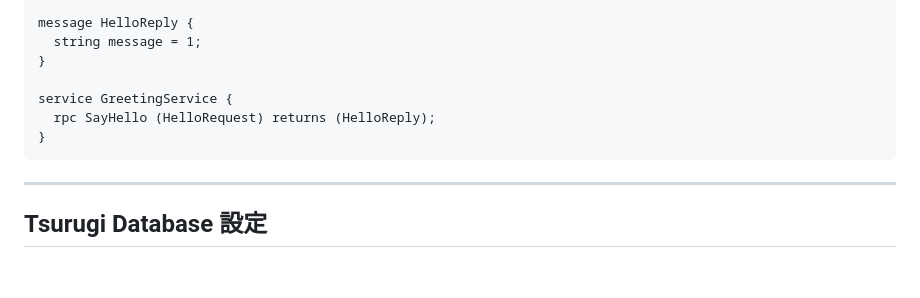
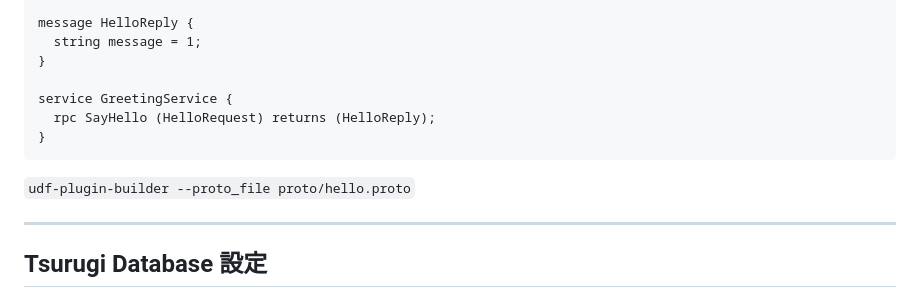
Before and after one commit to project-tsurugi/tsurugi-udf, a Markdown page: udf-plugin-builder/README.md, the part around the change. GitHub-like rendering; blank space fills up the shorter version.

````diff
--- a/udf-plugin-builder/README.md
+++ b/udf-plugin-builder/README.md
@@ -234,6 +234,8 @@ service GreetingService {
 }
 ```
 
+`udf-plugin-builder --proto_file proto/hello.proto`
+
 ______________________________________________________________________
 
 ## Tsurugi Database 設定
````
